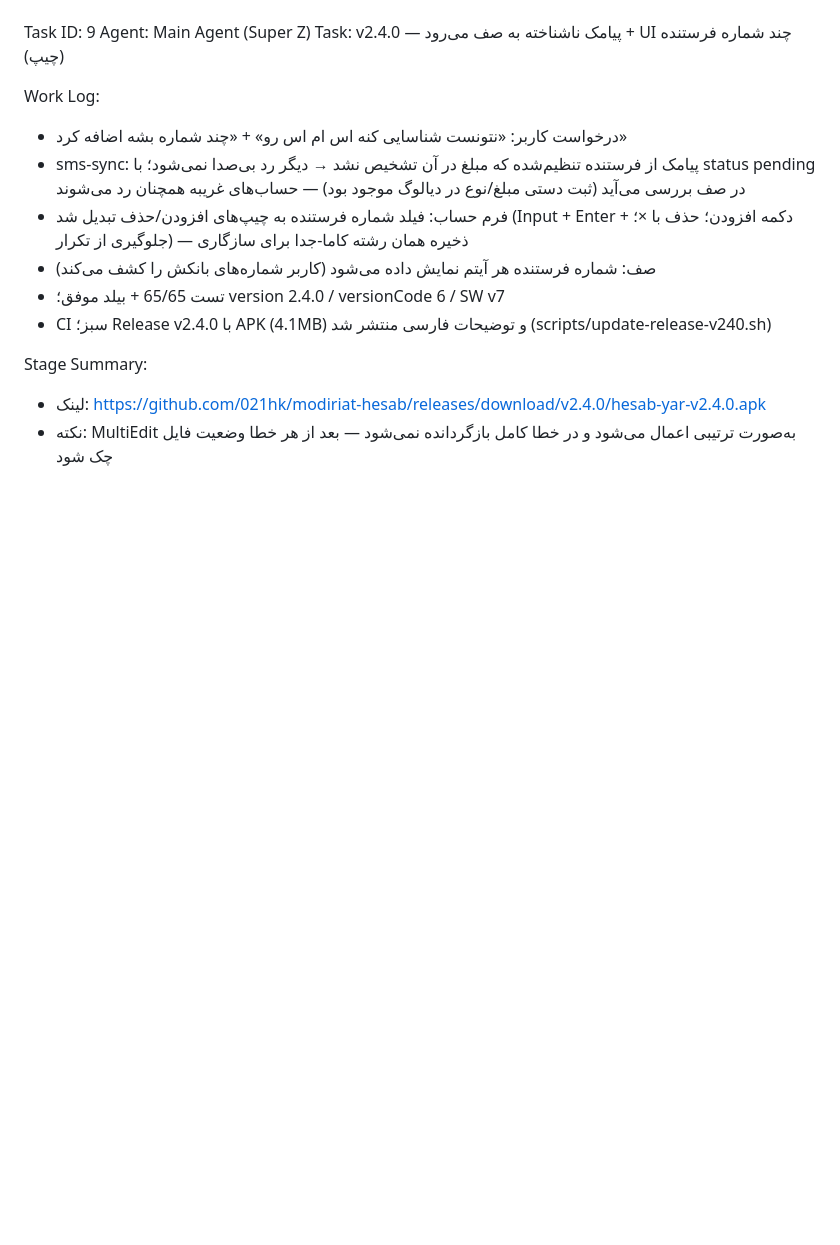
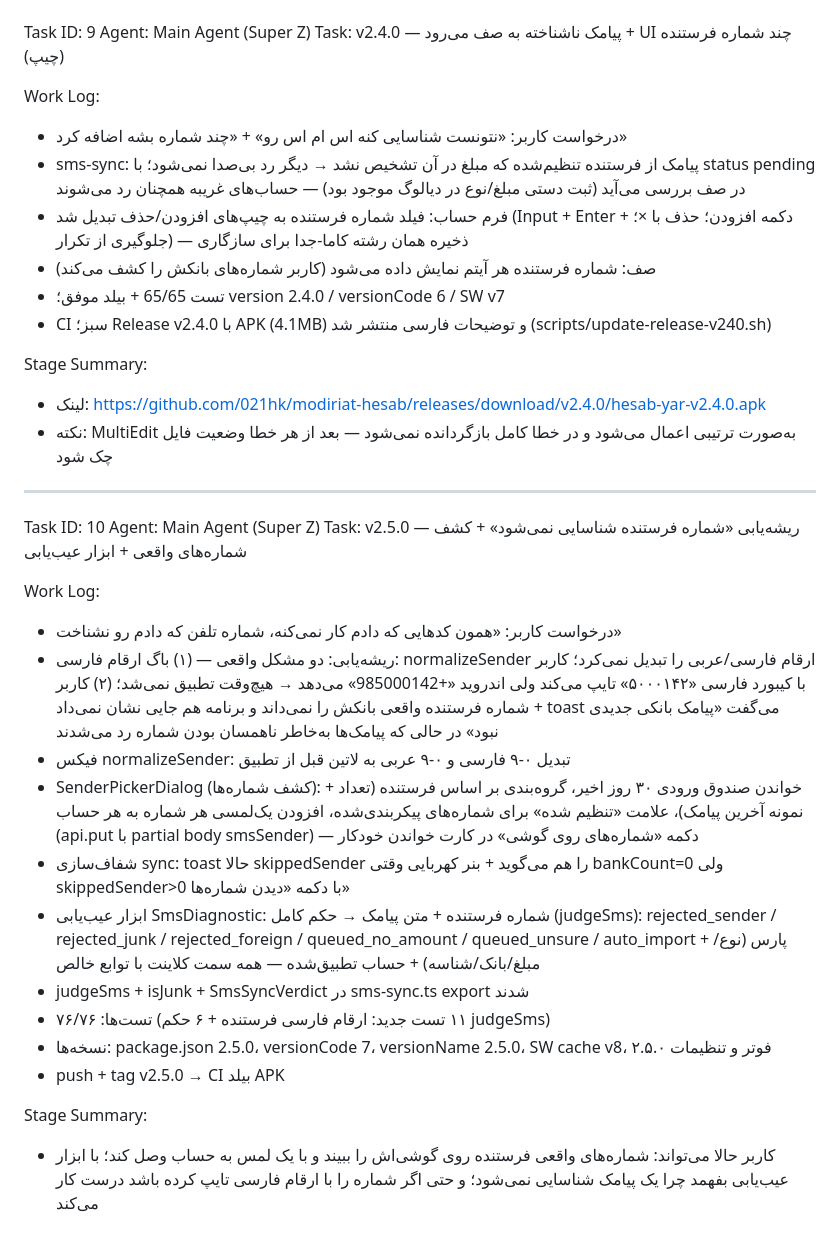
Before and after one commit to 021hk/modiriat-hesab, a Markdown page: worklog.md, the part around the change. Rendered like a GitHub page; blank space fills up the shorter version.

Commit message:
ac9ea0e6-d262-4991-8bb1-d8c4bd26e37b

```diff
--- a/worklog.md
+++ b/worklog.md
@@ -93,3 +93,23 @@ Work Log:
 Stage Summary:
 - لینک: https://github.com/021hk/modiriat-hesab/releases/download/v2.4.0/hesab-yar-v2.4.0.apk
 - نکته: MultiEdit به‌صورت ترتیبی اعمال می‌شود و در خطا کامل بازگردانده نمی‌شود — بعد از هر خطا وضعیت فایل چک شود
+
+---
+Task ID: 10
+Agent: Main Agent (Super Z)
+Task: v2.5.0 — ریشه‌یابی «شماره فرستنده شناسایی نمی‌شود» + کشف شماره‌های واقعی + ابزار عیب‌یابی
+
+Work Log:
+- درخواست کاربر: «همون کدهایی که دادم کار نمی‌کنه، شماره تلفن که دادم رو نشناخت»
+- ریشه‌یابی: دو مشکل واقعی — (۱) باگ ارقام فارسی: normalizeSender ارقام فارسی/عربی را تبدیل نمی‌کرد؛ کاربر با کیبورد فارسی «۵۰۰۰۱۴۲» تایپ می‌کند ولی اندروید «+985000142» می‌دهد → هیچ‌وقت تطبیق نمی‌شد؛ (۲) کاربر شماره فرستنده واقعی بانکش را نمی‌داند و برنامه هم جایی نشان نمی‌داد + toast می‌گفت «پیامک بانکی جدیدی نبود» در حالی که پیامک‌ها به‌خاطر ناهمسان بودن شماره رد می‌شدند
+- فیکس normalizeSender: تبدیل ۰-۹ فارسی و ٠-٩ عربی به لاتین قبل از تطبیق
+- SenderPickerDialog (کشف شماره‌ها): خواندن صندوق ورودی ۳۰ روز اخیر، گروه‌بندی بر اساس فرستنده (تعداد + نمونه آخرین پیامک)، علامت «تنظیم شده» برای شماره‌های پیکربندی‌شده، افزودن یک‌لمسی هر شماره به هر حساب (api.put با partial body smsSender) — دکمه «شماره‌های روی گوشی» در کارت خواندن خودکار
+- شفاف‌سازی sync: toast حالا skippedSender را هم می‌گوید + بنر کهربایی وقتی bankCount=0 ولی skippedSender>0 با دکمه «دیدن شماره‌ها»
+- ابزار عیب‌یابی SmsDiagnostic: شماره فرستنده + متن پیامک → حکم کامل (judgeSms): rejected_sender / rejected_junk / rejected_foreign / queued_no_amount / queued_unsure / auto_import + پارس (نوع/مبلغ/بانک/شناسه) + حساب تطبیق‌شده — همه سمت کلاینت با توابع خالص
+- judgeSms + isJunk + SmsSyncVerdict در sms-sync.ts export شدند
+- تست‌ها: ۷۶/۷۶ (۱۱ تست جدید: ارقام فارسی فرستنده + ۶ حکم judgeSms)
+- نسخه‌ها: package.json 2.5.0، versionCode 7، versionName 2.5.0، SW cache v8، فوتر و تنظیمات ۲.۵.۰
+- push + tag v2.5.0 → CI بیلد APK
+
+Stage Summary:
+- کاربر حالا می‌تواند: شماره‌های واقعی فرستنده روی گوشی‌اش را ببیند و با یک لمس به حساب وصل کند؛ با ابزار عیب‌یابی بفهمد چرا یک پیامک شناسایی نمی‌شود؛ و حتی اگر شماره را با ارقام فارسی تایپ کرده باشد درست کار می‌کند
```
